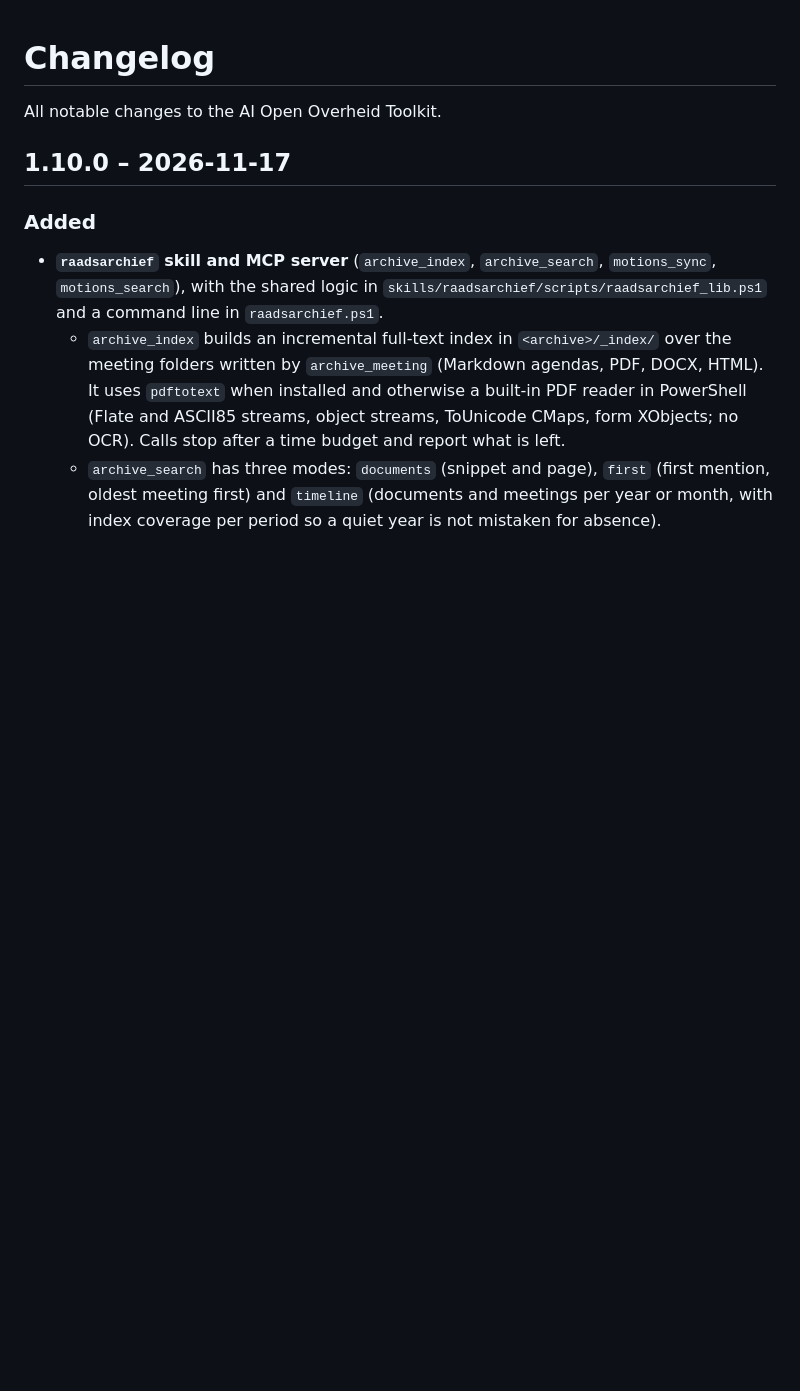
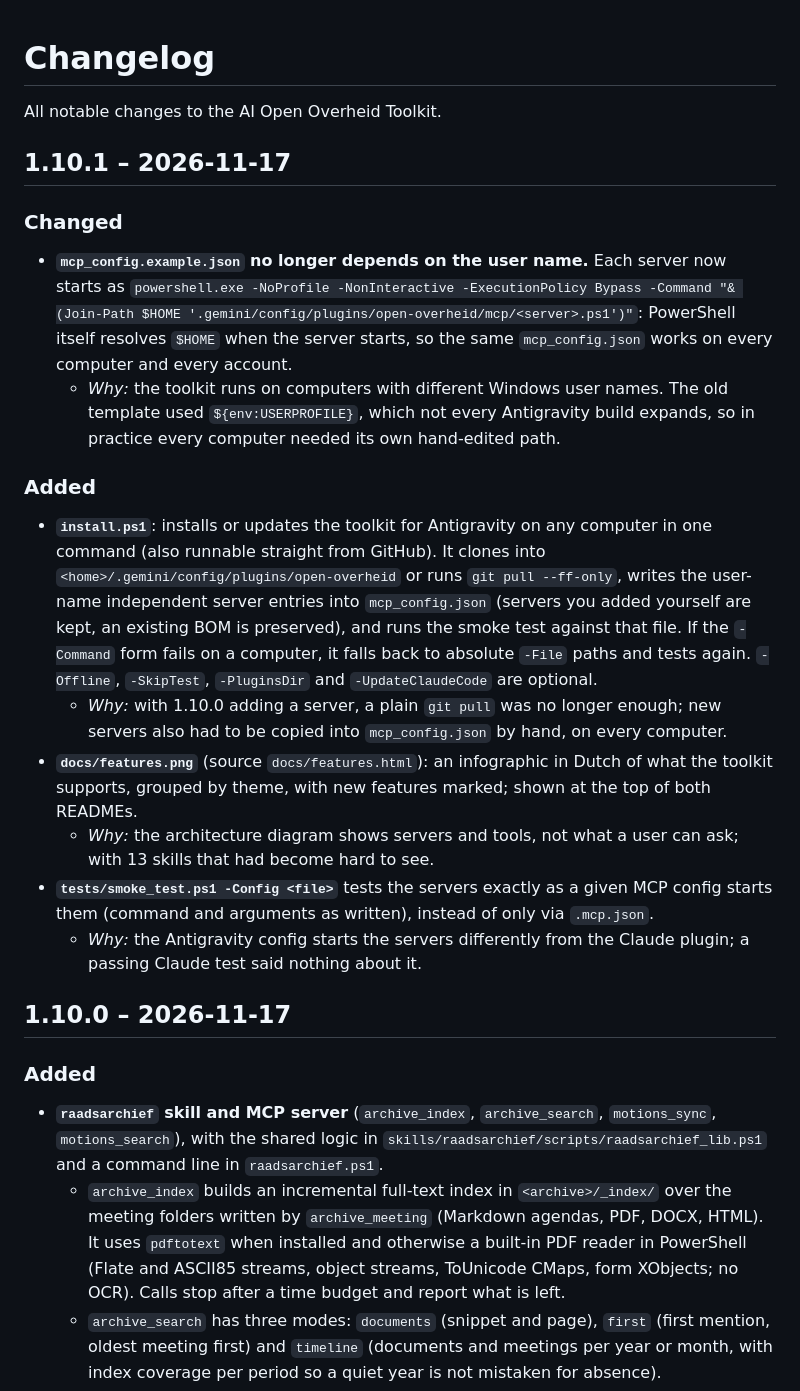
Before and after one commit to maikell/ai-openoverheid, a Markdown page: CHANGELOG.md, the part around the change. Drawn GitHub-style; blank space fills up the shorter version.

```diff
--- a/CHANGELOG.md
+++ b/CHANGELOG.md
@@ -1,6 +1,20 @@
 # Changelog
 
 All notable changes to the AI Open Overheid Toolkit.
+
+## 1.10.1 – 2026-11-17
+
+### Changed
+- **`mcp_config.example.json` no longer depends on the user name.** Each server now starts as `powershell.exe -NoProfile -NonInteractive -ExecutionPolicy Bypass -Command "& (Join-Path $HOME '.gemini/config/plugins/open-overheid/mcp/<server>.ps1')"`: PowerShell itself resolves `$HOME` when the server starts, so the same `mcp_config.json` works on every computer and every account.
+  - *Why:* the toolkit runs on computers with different Windows user names. The old template used `${env:USERPROFILE}`, which not every Antigravity build expands, so in practice every computer needed its own hand-edited path.
+
+### Added
+- **`install.ps1`**: installs or updates the toolkit for Antigravity on any computer in one command (also runnable straight from GitHub). It clones into `<home>/.gemini/config/plugins/open-overheid` or runs `git pull --ff-only`, writes the user-name independent server entries into `mcp_config.json` (servers you added yourself are kept, an existing BOM is preserved), and runs the smoke test against that file. If the `-Command` form fails on a computer, it falls back to absolute `-File` paths and tests again. `-Offline`, `-SkipTest`, `-PluginsDir` and `-UpdateClaudeCode` are optional.
+  - *Why:* with 1.10.0 adding a server, a plain `git pull` was no longer enough; new servers also had to be copied into `mcp_config.json` by hand, on every computer.
+- **`docs/features.png`** (source `docs/features.html`): an infographic in Dutch of what the toolkit supports, grouped by theme, with new features marked; shown at the top of both READMEs.
+  - *Why:* the architecture diagram shows servers and tools, not what a user can ask; with 13 skills that had become hard to see.
+- **`tests/smoke_test.ps1 -Config <file>`** tests the servers exactly as a given MCP config starts them (command and arguments as written), instead of only via `.mcp.json`.
+  - *Why:* the Antigravity config starts the servers differently from the Claude plugin; a passing Claude test said nothing about it.
 
 ## 1.10.0 – 2026-11-17
 
```
Also changed, not shown: README.md (+13 -2 lines), README.nl.md (+13 -2 lines), docs/features.png (added), 7 other files.
